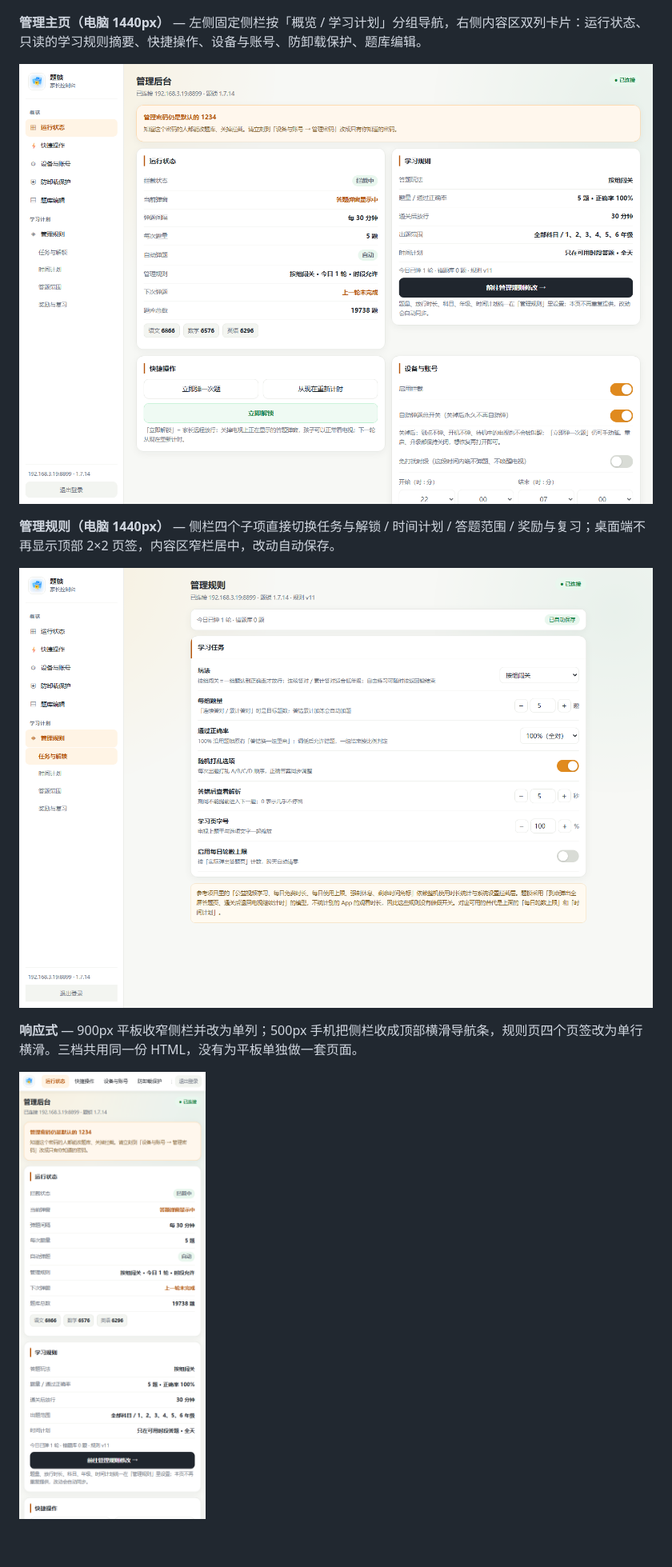
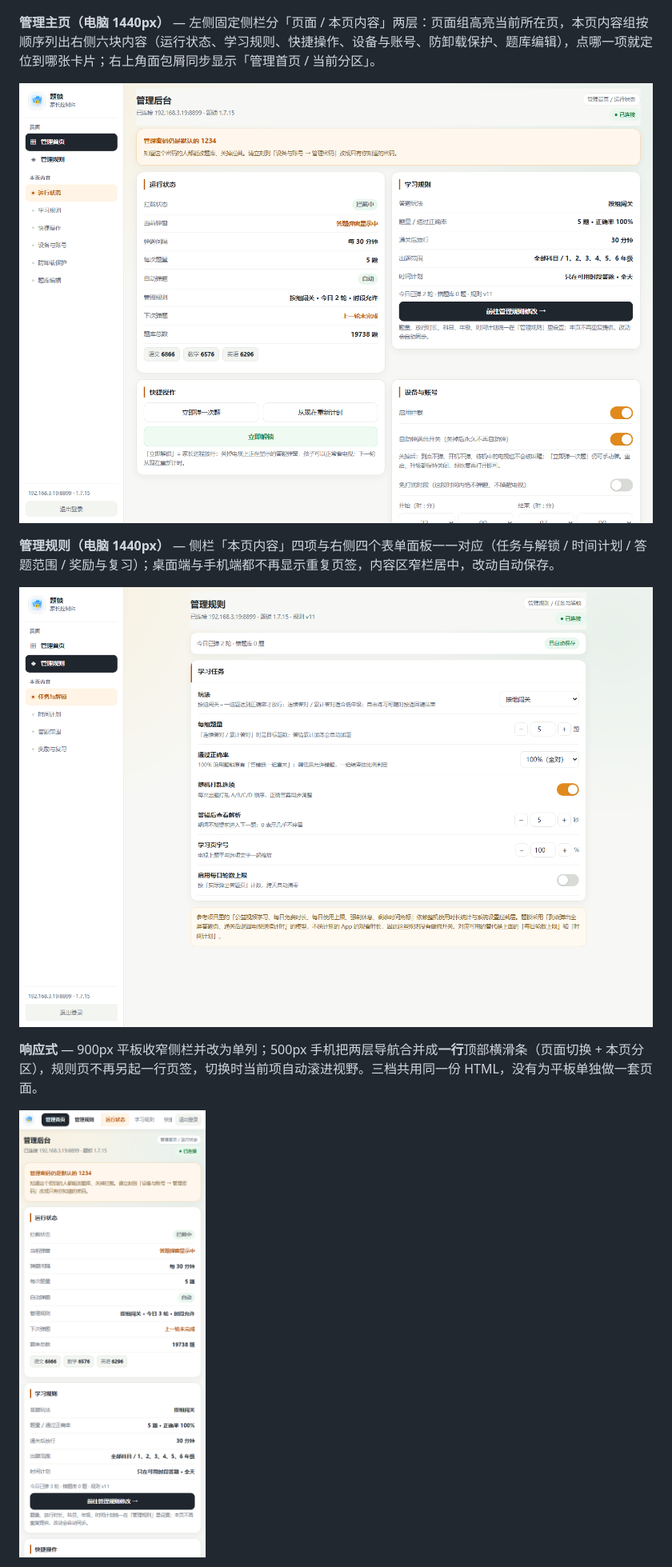
Before and after one commit to andyzhang201310-coder/QlockOnTV, a Markdown page: README.md, the part around one of its changes. Shown at 80% size. Drawn GitHub-style; pictures changed too: docs/screenshots/admin-mobile.png, docs/screenshots/admin-panel.png, docs/screenshots/admin-rules.png; blank space fills up the shorter version.

```diff
--- a/README.md
+++ b/README.md
@@ -36,15 +38,15 @@
 
 ![题锁 · 管理后台登录页](docs/screenshots/admin-login.png)
 
-**管理主页（电脑 1440px）** — 左侧固定侧栏按「概览 / 学习计划」分组导航，右侧内容区双列卡片：运行状态、只读的学习规则摘要、快捷操作、设备与账号、防卸载保护、题库编辑。
+**管理主页（电脑 1440px）** — 左侧固定侧栏分「页面 / 本页内容」两层：页面组高亮当前所在页，本页内容组按顺序列出右侧六块内容（运行状态、学习规则、快捷操作、设备与账号、防卸载保护、题库编辑），点哪一项就定位到哪张卡片；右上角面包屑同步显示「管理首页 / 当前分区」。
 
 ![题锁 · 管理后台主页](docs/screenshots/admin-panel.png)
 
-**管理规则（电脑 1440px）** — 侧栏四个子项直接切换任务与解锁 / 时间计划 / 答题范围 / 奖励与复习；桌面端不再显示顶部 2×2 页签，内容区窄栏居中，改动自动保存。
+**管理规则（电脑 1440px）** — 侧栏「本页内容」四项与右侧四个表单面板一一对应（任务与解锁 / 时间计划 / 答题范围 / 奖励与复习）；桌面端与手机端都不再显示重复页签，内容区窄栏居中，改动自动保存。
 
 ![题锁 · 管理规则](docs/screenshots/admin-rules.png)
 
-**响应式** — 900px 平板收窄侧栏并改为单列；500px 手机把侧栏收成顶部横滑导航条，规则页四个页签改为单行横滑。三档共用同一份 HTML，没有为平板单独做一套页面。
+**响应式** — 900px 平板收窄侧栏并改为单列；500px 手机把两层导航合并成**一行**顶部横滑条（页面切换 + 本页分区），规则页不再另起一行页签，切换时当前项自动滚进视野。三档共用同一份 HTML，没有为平板单独做一套页面。
 
 ![题锁 · 手机端后台](docs/screenshots/admin-mobile.png)
 
```
Also changed, not shown: other parts of README.md (+21 -5 lines), docs/screenshots/admin-quiet-hours.png, docs/screenshots/admin-rules-mobile.png, docs/screenshots/admin-tablet.png, 8 other files.
